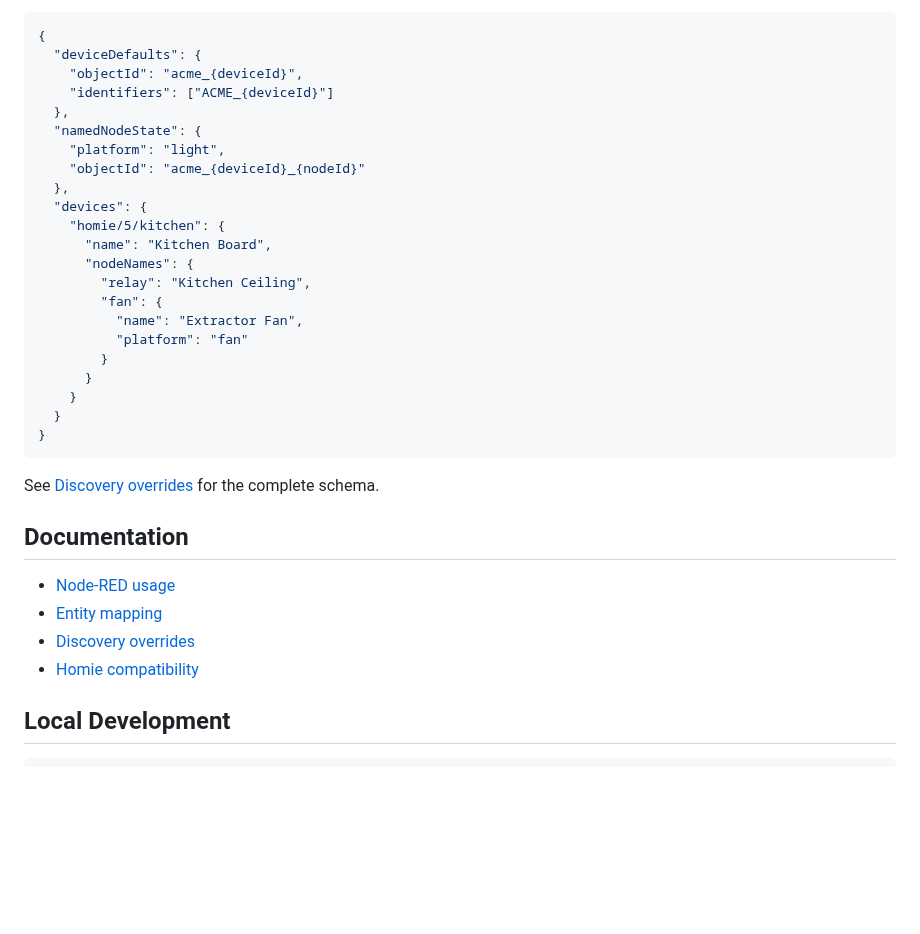
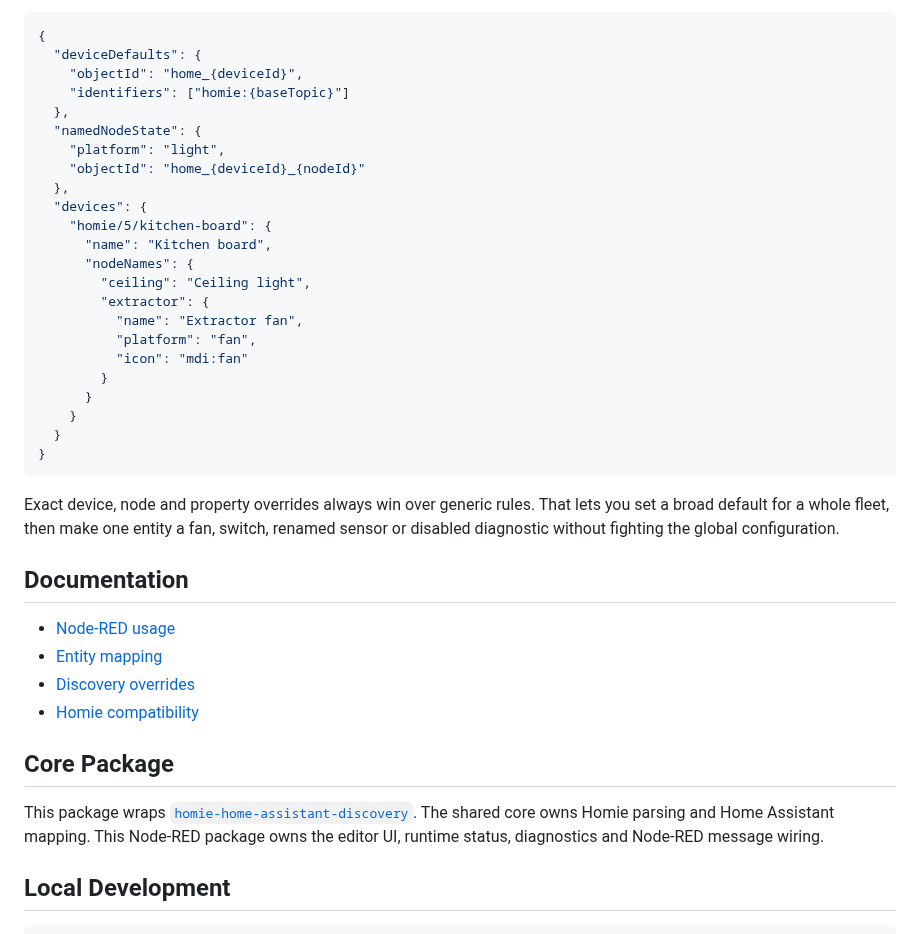
Before and after one commit to labodj/node-red-contrib-homie-home-assistant-discovery, a Markdown page: README.md, the part around one of its changes. GitHub-like rendering; blank space fills up the shorter version.

````diff
--- a/README.md
+++ b/README.md
@@ -139,21 +132,22 @@ modeled directly can be added with the validated `ha` object.
 ```json
 {
   "deviceDefaults": {
-    "objectId": "acme_{deviceId}",
-    "identifiers": ["ACME_{deviceId}"]
+    "objectId": "home_{deviceId}",
+    "identifiers": ["homie:{baseTopic}"]
   },
   "namedNodeState": {
     "platform": "light",
-    "objectId": "acme_{deviceId}_{nodeId}"
+    "objectId": "home_{deviceId}_{nodeId}"
   },
   "devices": {
-    "homie/5/kitchen": {
-      "name": "Kitchen Board",
+    "homie/5/kitchen-board": {
+      "name": "Kitchen board",
       "nodeNames": {
-        "relay": "Kitchen Ceiling",
-        "fan": {
-          "name": "Extractor Fan",
-          "platform": "fan"
+        "ceiling": "Ceiling light",
+        "extractor": {
+          "name": "Extractor fan",
+          "platform": "fan",
+          "icon": "mdi:fan"
         }
       }
     }
@@ -161,9 +155,10 @@ modeled directly can be added with the validated `ha` object.
 }
 ```
 
-See
-[Discovery overrides](https://github.com/labodj/homie-home-assistant-discovery/blob/main/docs/OVERRIDES.md)
-for the complete schema.
+Exact device, node and property overrides always win over generic rules. That
+lets you set a broad default for a whole fleet, then make one entity a fan,
+switch, renamed sensor or disabled diagnostic without fighting the global
+configuration.
 
 ## Documentation
 
@@ -171,6 +166,14 @@ for the complete schema.
 - [Entity mapping](https://github.com/labodj/homie-home-assistant-discovery/blob/main/docs/HOME_ASSISTANT_DISCOVERY.md)
 - [Discovery overrides](https://github.com/labodj/homie-home-assistant-discovery/blob/main/docs/OVERRIDES.md)
 - [Homie compatibility](https://github.com/labodj/homie-home-assistant-discovery/blob/main/docs/HOMIE_COMPATIBILITY.md)
+
+## Core Package
+
+This package wraps
+[`homie-home-assistant-discovery`](https://github.com/labodj/homie-home-assistant-discovery).
+The shared core owns Homie parsing and Home Assistant mapping. This Node-RED
+package owns the editor UI, runtime status, diagnostics and Node-RED message
+wiring.
 
 ## Local Development
 
````
Also changed, not shown: other parts of README.md (+98 -105 lines), docs/USAGE.md (+170 -112 lines), images/node-usage.png, 1 other file.
